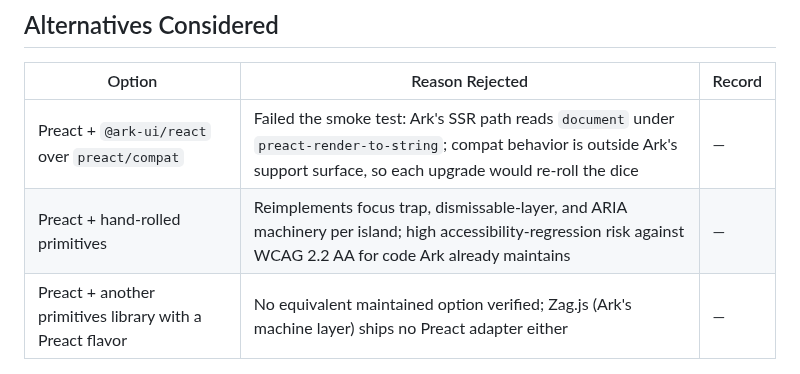
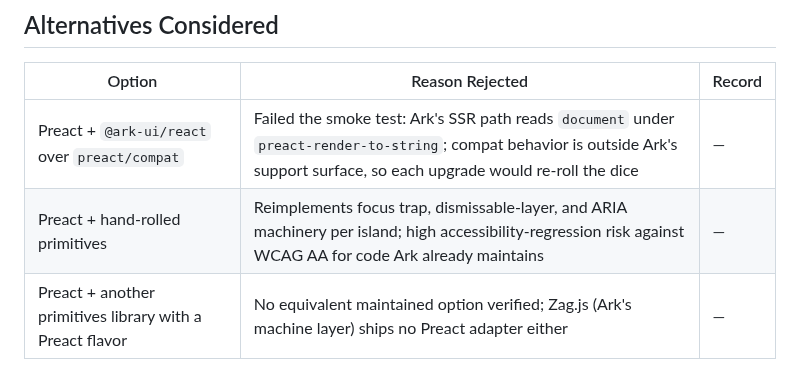
Before and after one commit to adeonir/adeonir.dev, a Markdown page: docs/adr/001-react-islands-runtime.md, the part around one of its changes. GitHub-like rendering.

Commit message:
docs: align the islands runtime record with WCAG AA

```diff
--- a/docs/adr/001-react-islands-runtime.md
+++ b/docs/adr/001-react-islands-runtime.md
@@ -86,7 +86,7 @@ removed; `jsxImportSource` is `react`.
 | Option | Reason Rejected | Record |
 |--------|-----------------|--------|
 | Preact + `@ark-ui/react` over `preact/compat` | Failed the smoke test: Ark's SSR path reads `document` under `preact-render-to-string`; compat behavior is outside Ark's support surface, so each upgrade would re-roll the dice | — |
-| Preact + hand-rolled primitives | Reimplements focus trap, dismissable-layer, and ARIA machinery per island; high accessibility-regression risk against WCAG 2.2 AA for code Ark already maintains | — |
+| Preact + hand-rolled primitives | Reimplements focus trap, dismissable-layer, and ARIA machinery per island; high accessibility-regression risk against WCAG AA for code Ark already maintains | — |
 | Preact + another primitives library with a Preact flavor | No equivalent maintained option verified; Zag.js (Ark's machine layer) ships no Preact adapter either | — |
 
 ## References
```
Also changed, not shown: other parts of docs/adr/001-react-islands-runtime.md (+1 -1 lines).
